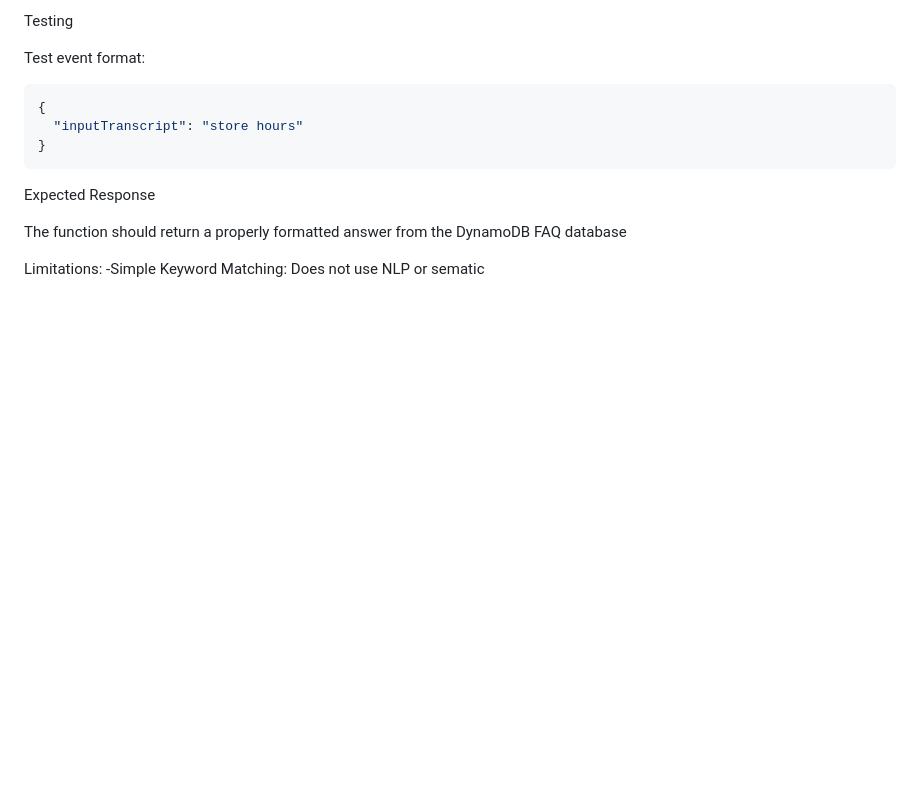
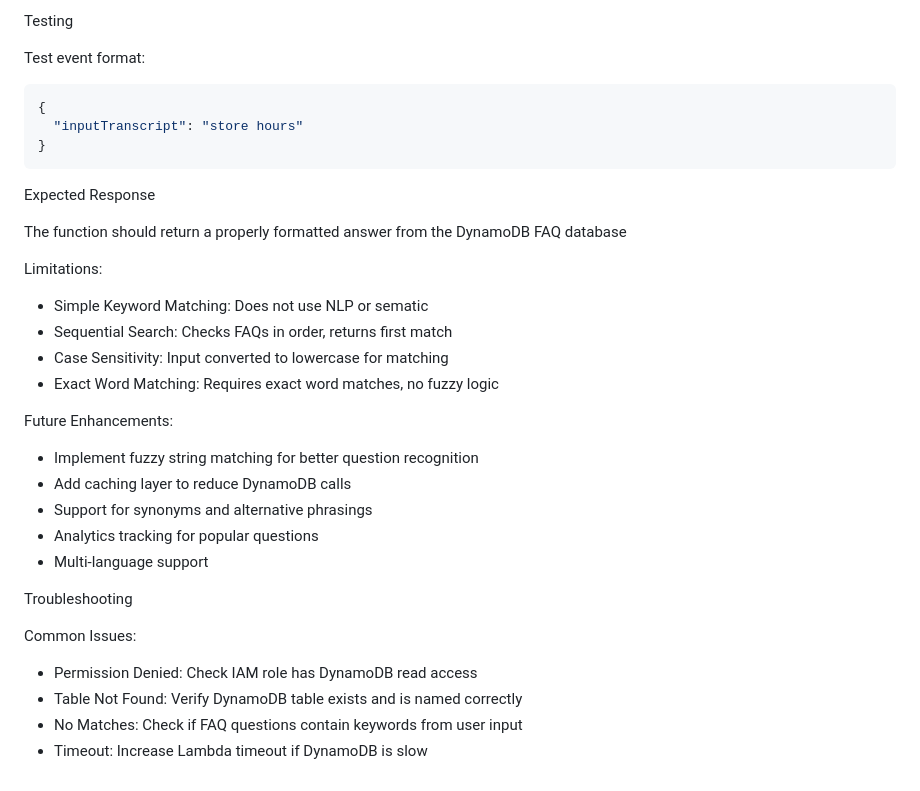
Before and after one commit to ByteMe365/24-7-AI-Chatbot-for-general-FAQs, a Markdown page: README.md, the part around the change. Rendered like a GitHub page; blank space fills up the shorter version.

```diff
--- a/README.md
+++ b/README.md
@@ -217,8 +217,27 @@ Test event format:
 
 Expected Response
 
-The function should return a properly formatted answer from the DynamoDB FAQ database
+  The function should return a properly formatted answer from the DynamoDB FAQ database
 
 
 Limitations:
--Simple Keyword Matching: Does not use NLP or sematic
+  - Simple Keyword Matching: Does not use NLP or sematic
+  - Sequential Search: Checks FAQs in order, returns first match
+  - Case Sensitivity: Input converted to lowercase for matching
+  - Exact Word Matching: Requires exact word matches, no fuzzy logic
+
+Future Enhancements:
+  - Implement fuzzy string matching for better question recognition
+  - Add caching layer to reduce DynamoDB calls
+  - Support for synonyms and alternative phrasings
+  - Analytics tracking for popular questions
+  - Multi-language support
+
+
+Troubleshooting
+
+Common Issues:
+  - Permission Denied: Check IAM role has DynamoDB read access
+  - Table Not Found: Verify DynamoDB table exists and is named correctly
+  - No Matches: Check if FAQ questions contain keywords from user input
+  - Timeout: Increase Lambda timeout if DynamoDB is slow
```
